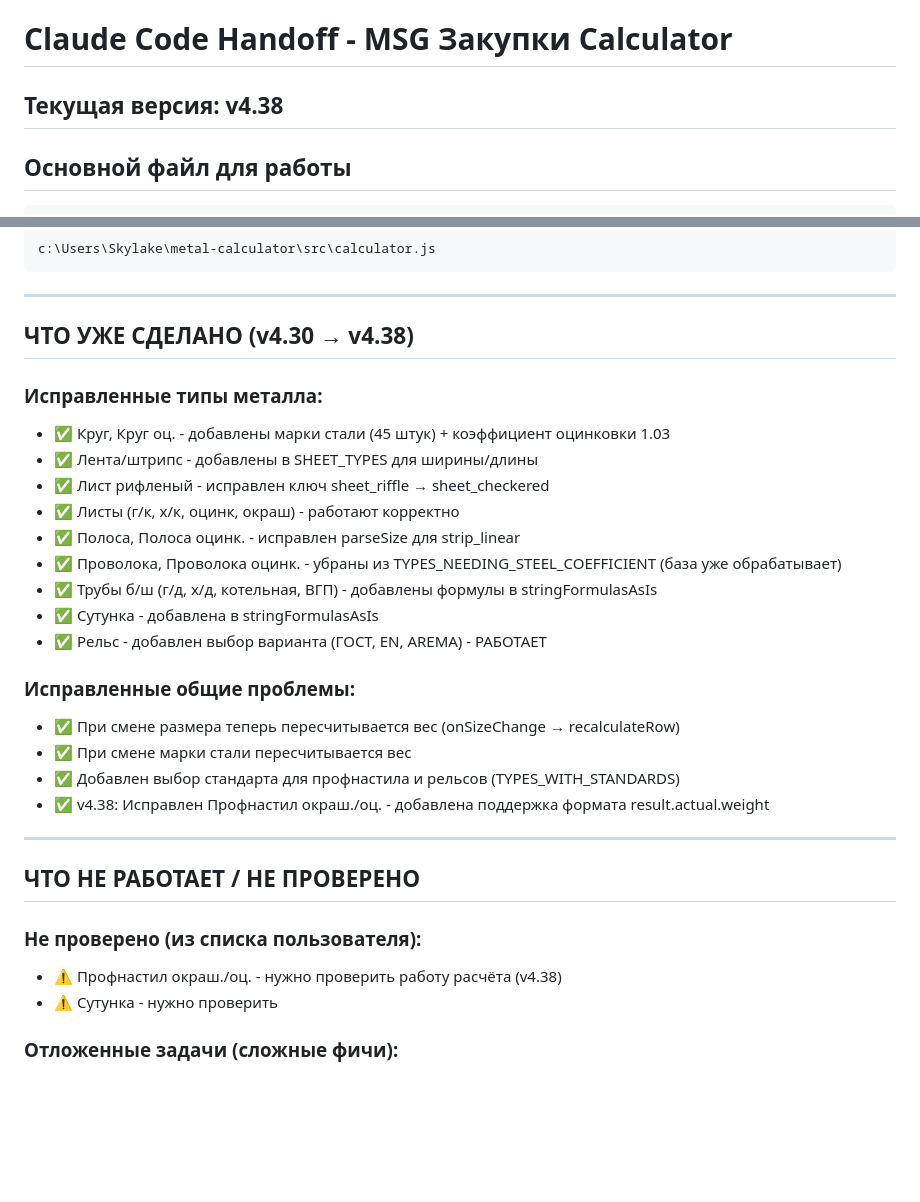
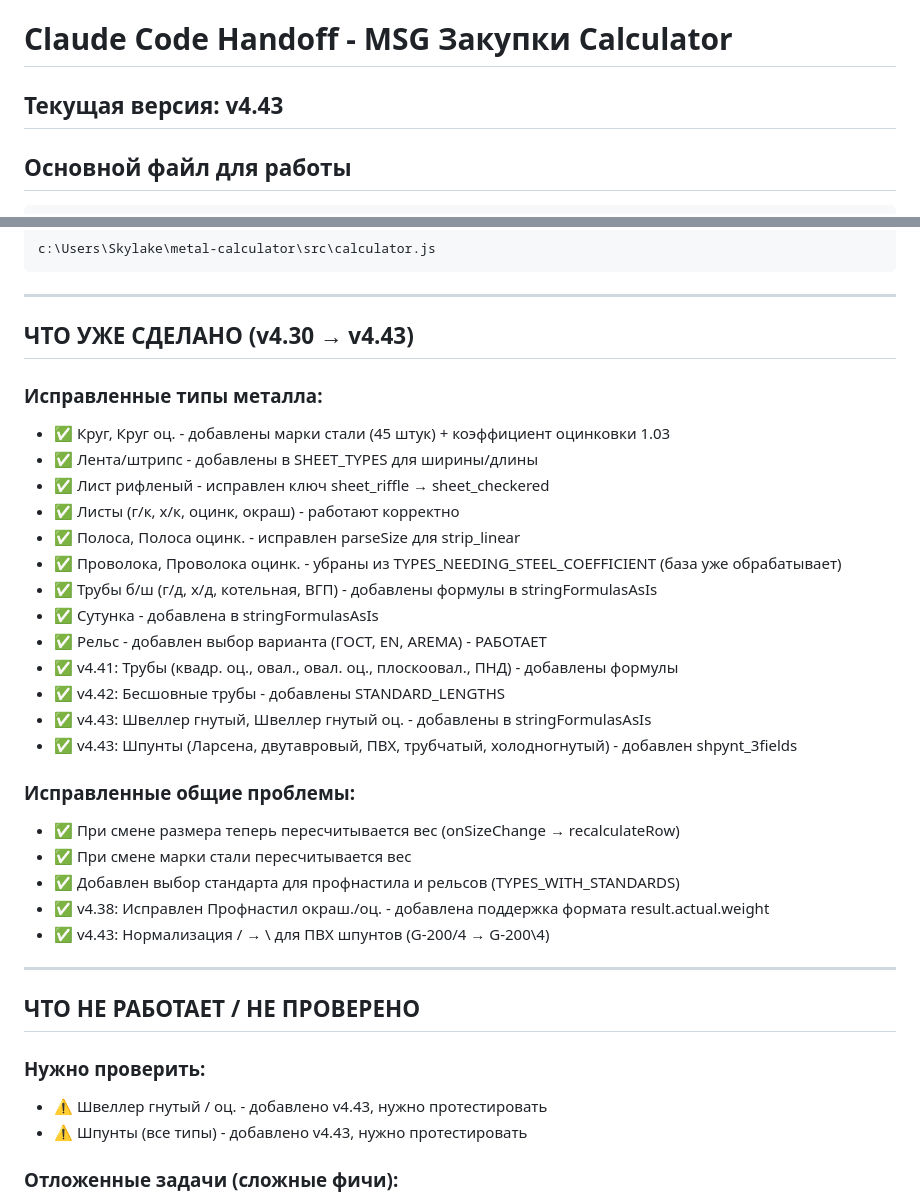
Before and after one commit to lamblackout/msgnn-calculator, a Markdown page: CLAUDE_HANDOFF.md, 2 parts joined by grey strips. GitHub-like rendering; blank space fills up the shorter version.

Commit message:
docs: Обновлён CLAUDE_HANDOFF.md до v4.43

````diff
--- a/CLAUDE_HANDOFF.md
+++ b/CLAUDE_HANDOFF.md
@@ -1,6 +1,6 @@
 # Claude Code Handoff - MSG Закупки Calculator
 
-## Текущая версия: v4.38
+## Текущая версия: v4.43
 
 ## Основной файл для работы
 ```
@@ -24,7 +24,7 @@ c:\Users\Skylake\metal-calculator\src\calculator.js
 
 ---
 
-## ЧТО УЖЕ СДЕЛАНО (v4.30 → v4.38)
+## ЧТО УЖЕ СДЕЛАНО (v4.30 → v4.43)
 
 ### Исправленные типы металла:
 - ✅ Круг, Круг оц. - добавлены марки стали (45 штук) + коэффициент оцинковки 1.03
@@ -36,20 +36,25 @@ c:\Users\Skylake\metal-calculator\src\calculator.js
 - ✅ Трубы б/ш (г/д, х/д, котельная, ВГП) - добавлены формулы в stringFormulasAsIs
 - ✅ Сутунка - добавлена в stringFormulasAsIs
 - ✅ Рельс - добавлен выбор варианта (ГОСТ, EN, AREMA) - РАБОТАЕТ
+- ✅ v4.41: Трубы (квадр. оц., овал., овал. оц., плоскоовал., ПНД) - добавлены формулы
+- ✅ v4.42: Бесшовные трубы - добавлены STANDARD_LENGTHS
+- ✅ v4.43: Швеллер гнутый, Швеллер гнутый оц. - добавлены в stringFormulasAsIs
+- ✅ v4.43: Шпунты (Ларсена, двутавровый, ПВХ, трубчатый, холодногнутый) - добавлен shpynt_3fields
 
 ### Исправленные общие проблемы:
 - ✅ При смене размера теперь пересчитывается вес (onSizeChange → recalculateRow)
 - ✅ При смене марки стали пересчитывается вес
 - ✅ Добавлен выбор стандарта для профнастила и рельсов (TYPES_WITH_STANDARDS)
 - ✅ v4.38: Исправлен Профнастил окраш./оц. - добавлена поддержка формата result.actual.weight
+- ✅ v4.43: Нормализация / → \ для ПВХ шпунтов (G-200/4 → G-200\4)
 
 ---
 
 ## ЧТО НЕ РАБОТАЕТ / НЕ ПРОВЕРЕНО
 
-### Не проверено (из списка пользователя):
-- ⚠️ Профнастил окраш./оц. - нужно проверить работу расчёта (v4.38)
-- ⚠️ Сутунка - нужно проверить
+### Нужно проверить:
+- ⚠️ Швеллер гнутый / оц. - добавлено v4.43, нужно протестировать
+- ⚠️ Шпунты (все типы) - добавлено v4.43, нужно протестировать
 
 ### Отложенные задачи (сложные фичи):
 - 📋 Лента/штрипс окраш. - выбор типа оцинковки (I класс, II класс)
````
